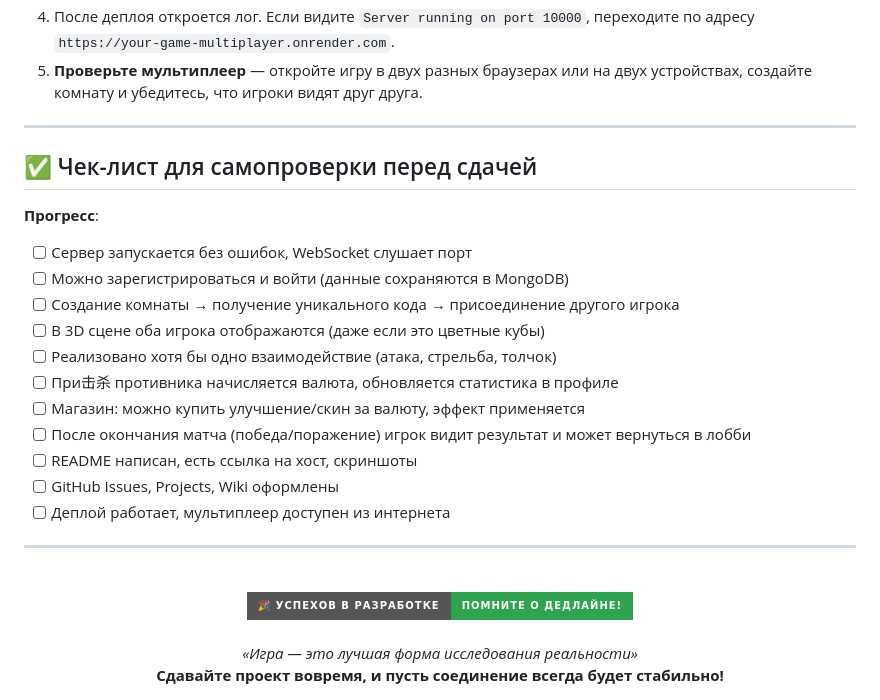
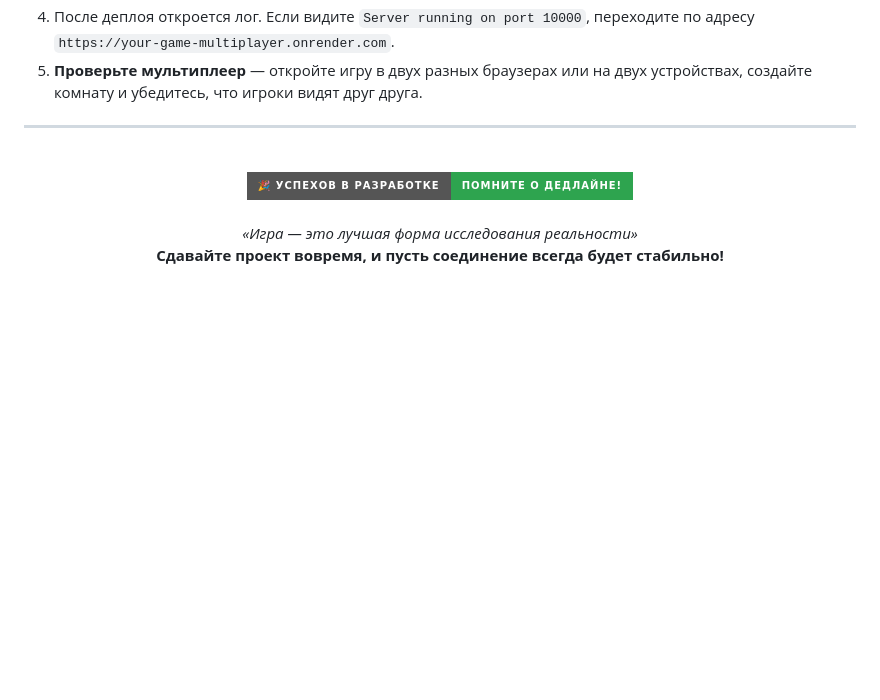
Before and after one commit to Gabryelf/Volumetric-Graphics-Js, a Markdown page: README.md, the part around the change. GitHub-like rendering; folded sections open; badges without logos; blank space fills up the shorter version.

```diff
--- a/README.md
+++ b/README.md
@@ -508,23 +508,6 @@ socket.on('match_end', async ({ winnerId, loserId, kills }) => {
 
 ---
 
-## ✅ Чек-лист для самопроверки перед сдачей
-
-**Прогресс**:
-
-- [ ] Сервер запускается без ошибок, WebSocket слушает порт
-- [ ] Можно зарегистрироваться и войти (данные сохраняются в MongoDB)
-- [ ] Создание комнаты → получение уникального кода → присоединение другого игрока
-- [ ] В 3D сцене оба игрока отображаются (даже если это цветные кубы)
-- [ ] Реализовано хотя бы одно взаимодействие (атака, стрельба, толчок)
-- [ ] При击杀 противника начисляется валюта, обновляется статистика в профиле
-- [ ] Магазин: можно купить улучшение/скин за валюту, эффект применяется
-- [ ] После окончания матча (победа/поражение) игрок видит результат и может вернуться в лобби
-- [ ] README написан, есть ссылка на хост, скриншоты
-- [ ] GitHub Issues, Projects, Wiki оформлены
-- [ ] Деплой работает, мультиплеер доступен из интернета
-
----
 
 <div align="center">
   <br>
```
